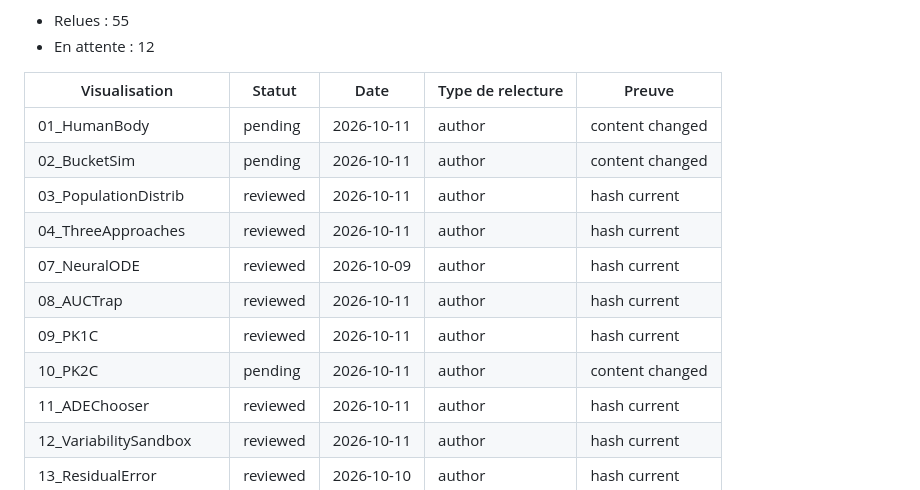
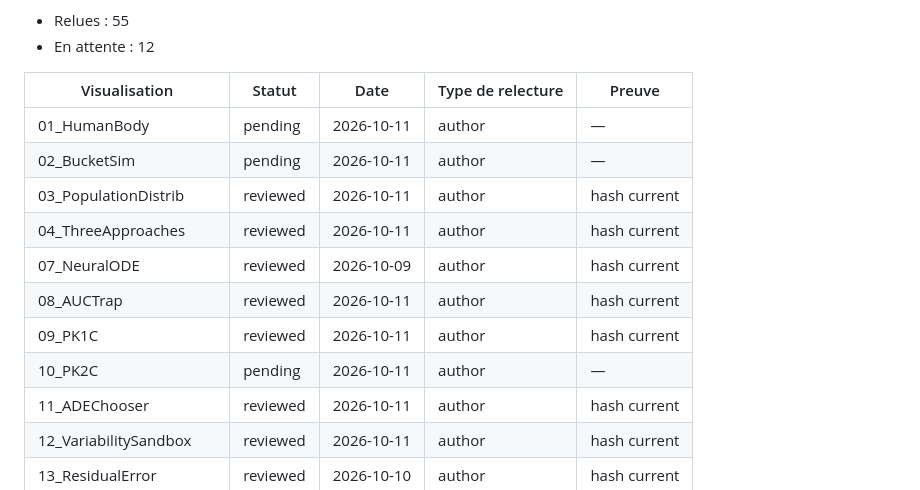
Before and after one commit to rberrah/rberrah.github.io, a Markdown page: docs/visualization-review.md, the part around the change. Rendered like a GitHub page.

Commit message:
docs(viz): sync review registry with explicit pending statuses

```diff
--- a/docs/visualization-review.md
+++ b/docs/visualization-review.md
@@ -7,14 +7,14 @@ Ce registre couvre les 67 composants de visualisation. Une ligne `pending` signi
 
 | Visualisation | Statut | Date | Type de relecture | Preuve |
 | --- | --- | --- | --- | --- |
-| 01_HumanBody | pending | 2026-10-11 | author | content changed |
-| 02_BucketSim | pending | 2026-10-11 | author | content changed |
+| 01_HumanBody | pending | 2026-10-11 | author | — |
+| 02_BucketSim | pending | 2026-10-11 | author | — |
 | 03_PopulationDistrib | reviewed | 2026-10-11 | author | hash current |
 | 04_ThreeApproaches | reviewed | 2026-10-11 | author | hash current |
 | 07_NeuralODE | reviewed | 2026-10-09 | author | hash current |
 | 08_AUCTrap | reviewed | 2026-10-11 | author | hash current |
 | 09_PK1C | reviewed | 2026-10-11 | author | hash current |
-| 10_PK2C | pending | 2026-10-11 | author | content changed |
+| 10_PK2C | pending | 2026-10-11 | author | — |
 | 11_ADEChooser | reviewed | 2026-10-11 | author | hash current |
 | 12_VariabilitySandbox | reviewed | 2026-10-11 | author | hash current |
 | 13_ResidualError | reviewed | 2026-10-10 | author | hash current |
```
